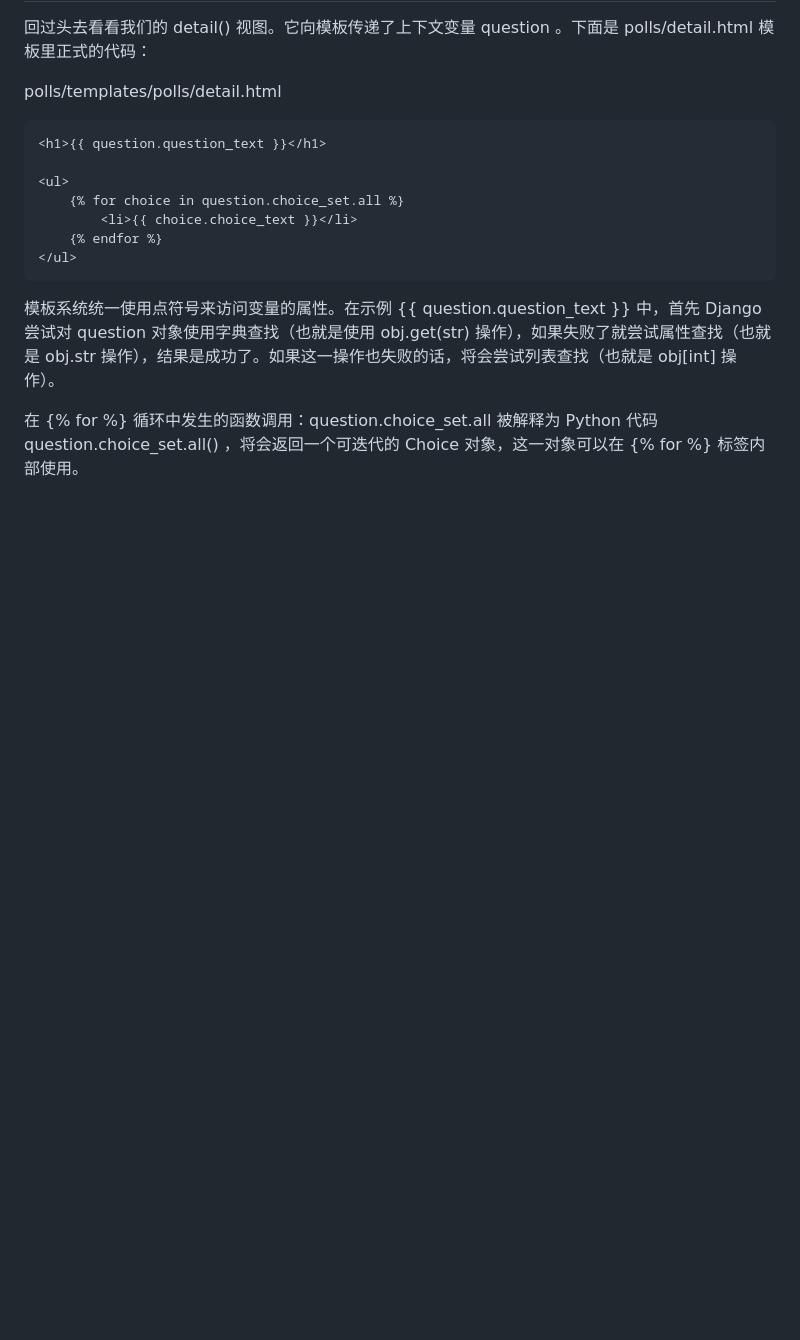
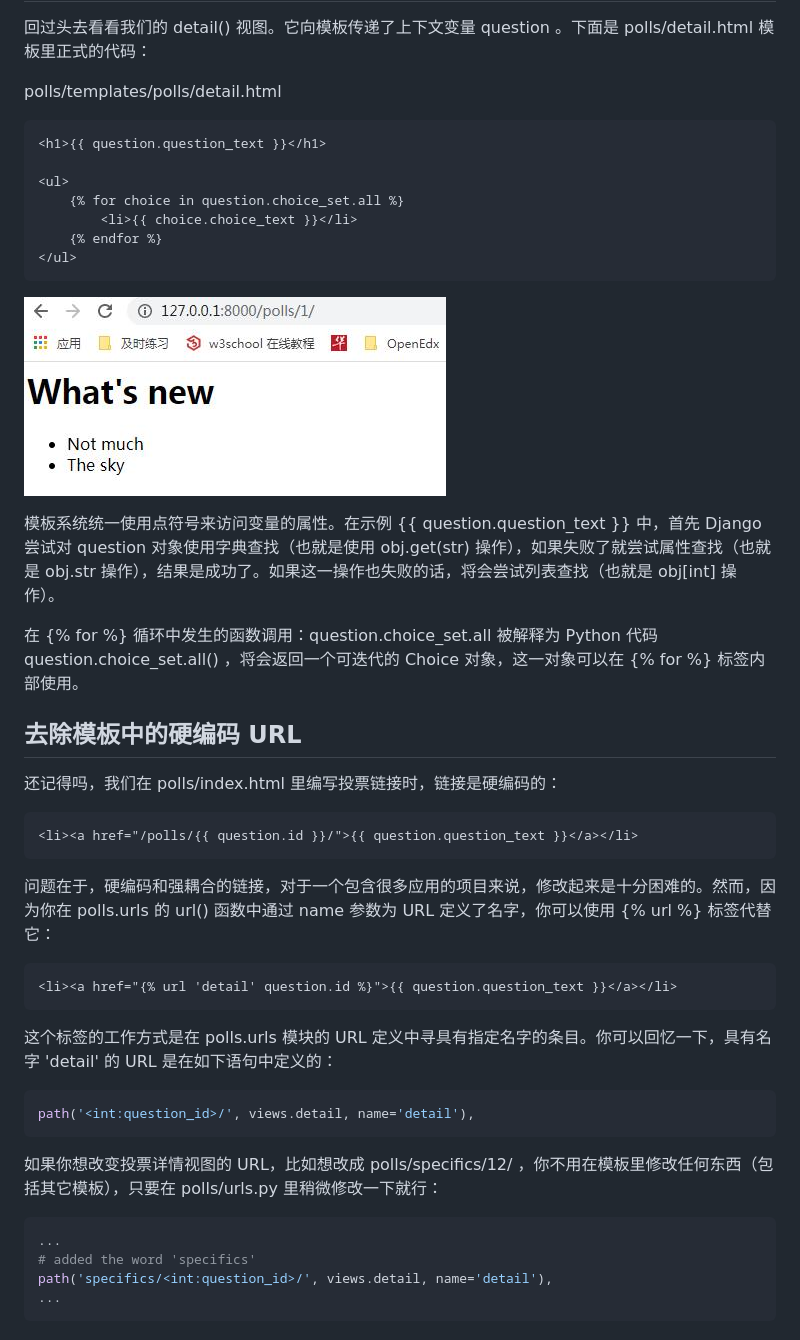
Before and after one commit to qiaoyafeng/learn-django, a Markdown page: docs/intro/tutorial03.md, the part around the change. GitHub-like rendering; pictures changed too: docs/intro/_images/t03-3.jpg (added); blank space fills up the shorter version.

Commit message:
removing hardcoded URLs in templates

````diff
--- a/docs/intro/tutorial03.md
+++ b/docs/intro/tutorial03.md
@@ -251,7 +251,35 @@ polls/templates/polls/detail.html
     {% endfor %}
 </ul>
 ```
+![detail](_images/t03-3.jpg)
 
 模板系统统一使用点符号来访问变量的属性。在示例 {{ question.question_text }} 中，首先 Django 尝试对 question 对象使用字典查找（也就是使用 obj.get(str) 操作），如果失败了就尝试属性查找（也就是 obj.str 操作），结果是成功了。如果这一操作也失败的话，将会尝试列表查找（也就是 obj[int] 操作）。
 
 在 {% for %} 循环中发生的函数调用：question.choice_set.all 被解释为 Python 代码 question.choice_set.all() ，将会返回一个可迭代的 Choice 对象，这一对象可以在 {% for %} 标签内部使用。
+
+## 去除模板中的硬编码 URL
+
+还记得吗，我们在 polls/index.html 里编写投票链接时，链接是硬编码的：
+```html
+<li><a href="/polls/{{ question.id }}/">{{ question.question_text }}</a></li>
+```
+问题在于，硬编码和强耦合的链接，对于一个包含很多应用的项目来说，修改起来是十分困难的。然而，因为你在 polls.urls 的 url() 函数中通过 name 参数为 URL 定义了名字，你可以使用 {% url %} 标签代替它：
+
+```html
+<li><a href="{% url 'detail' question.id %}">{{ question.question_text }}</a></li>
+```
+
+这个标签的工作方式是在 polls.urls 模块的 URL 定义中寻具有指定名字的条目。你可以回忆一下，具有名字 'detail' 的 URL 是在如下语句中定义的：
+
+```python
+path('<int:question_id>/', views.detail, name='detail'),
+```
+
+如果你想改变投票详情视图的 URL，比如想改成 polls/specifics/12/ ，你不用在模板里修改任何东西（包括其它模板），只要在 polls/urls.py 里稍微修改一下就行：
+
+```python
+...
+# added the word 'specifics'
+path('specifics/<int:question_id>/', views.detail, name='detail'),
+...
+```
````
Also changed, not shown: 1 other file.
